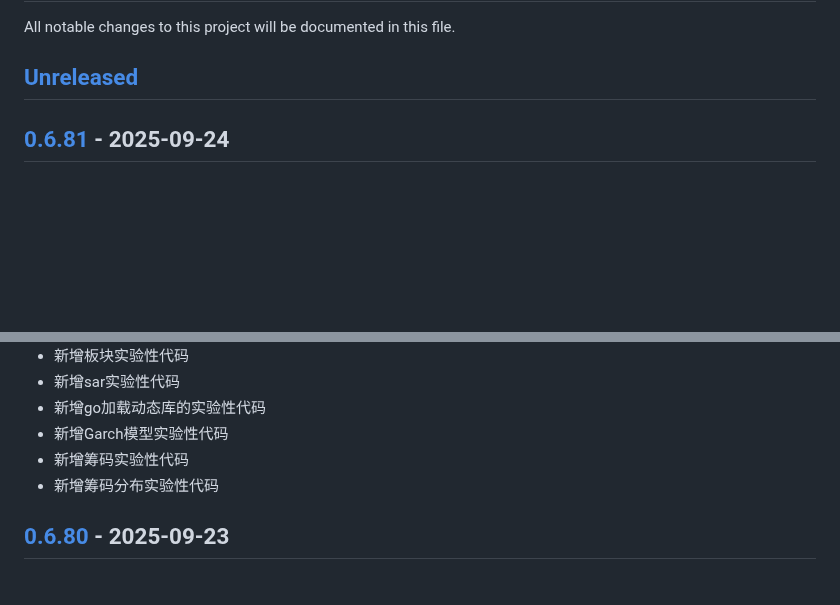
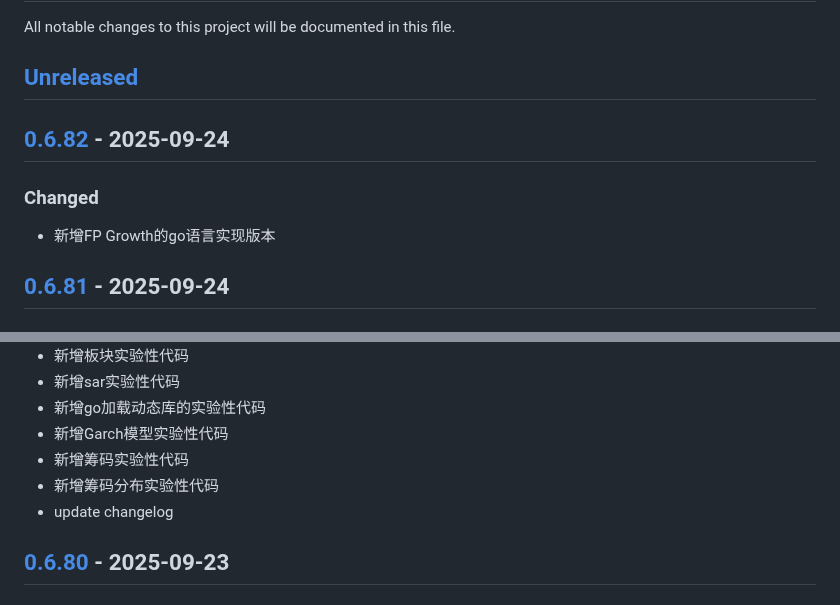
Before and after one commit to quant1x/quant1x, a Markdown page: CHANGELOG.md, 2 parts joined by grey strips. Drawn GitHub-style; blank space fills up the shorter version.

Commit message:
update changelog

```diff
--- a/CHANGELOG.md
+++ b/CHANGELOG.md
@@ -2,6 +2,10 @@
 All notable changes to this project will be documented in this file.
 
 ## [Unreleased]
+
+## [0.6.82] - 2025-09-24
+### Changed
+- 新增FP Growth的go语言实现版本
 
 ## [0.6.81] - 2025-09-24
 ### Changed
@@ -14,6 +18,7 @@ All notable changes to this project will be documented in this file.
 - 新增Garch模型实验性代码
 - 新增筹码实验性代码
 - 新增筹码分布实验性代码
+- update changelog
 
 ## [0.6.80] - 2025-09-23
 ### Changed
```
Also changed, not shown: other parts of CHANGELOG.md (+2 -1 lines).
